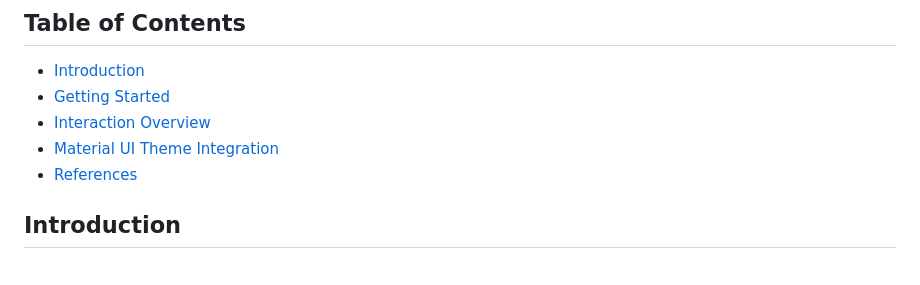
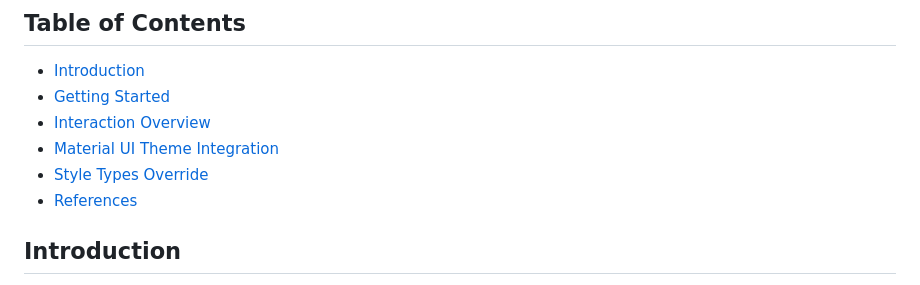
Before and after one commit to brandonhlk/design-tokens, a Markdown page: README.md, the part around the change printed below. Rendered like a GitHub page.

```diff
--- a/README.md
+++ b/README.md
@@ -6,6 +6,7 @@
 - [Getting Started](#getting-started)
 - [Interaction Overview](#interaction-overview)
 - [Material UI Theme Integration](#material-ui-theme-integration)
+- [Style Types Override](#style-types-override)
 - [References](#references)
 
 ## Introduction
```
Also changed, not shown: other parts of README.md (+1 -0 lines).
